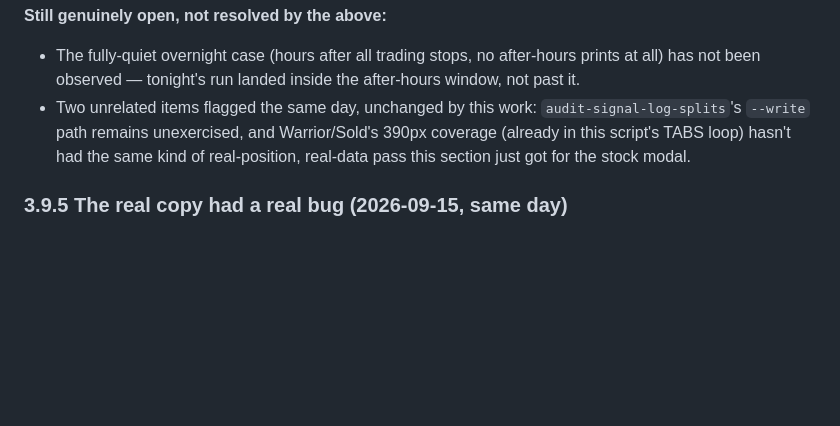
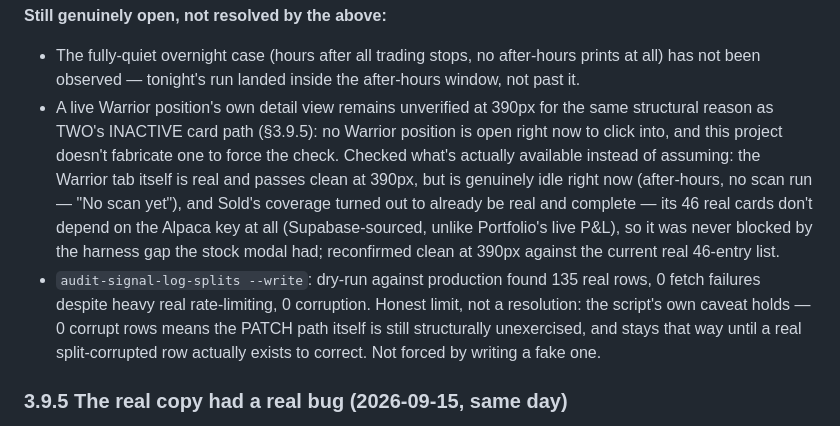
Before and after one commit to r6cmp150/edge2, a Markdown page: docs/phase-9-entry-exit-spec.md, the part around the change. GitHub-like rendering; blank space fills up the shorter version.

Commit message:
Phase 9: close out the three remaining open items honestly
audit-signal-log-splits: real dry run against production (135 rows, 0
fetch failures, 0 corruption) — but per the script's own caveat, 0
corrupt rows means the --write PATCH path is still structurally
unexercised, not resolved. Not forcing it with a fabricated corrupt row.

Warrior/Sold 390px: Sold's real 46-entry list doesn't depend on the
Alpaca key (Supabase-sourced), so it was never blocked by the harness gap
the stock modal had — reconfirmed clean against current real data.
Warrior itself passes clean but is genuinely idle right now (after-hours,
no scan run); a live Warrior position's own detail view remains
unverified for the same reason TWO's INACTIVE path was — none is open to
click into, and this project doesn't fabricate one to force it.

Overnight-closed state: still unobserved: tonight's testing stayed inside
the after-hours window, never crossed into fully-quiet CLOSED.

Co-Authored-By: Claude Sonnet 5 <noreply@anthropic.com>

```diff
--- a/docs/phase-9-entry-exit-spec.md
+++ b/docs/phase-9-entry-exit-spec.md
@@ -1189,11 +1189,24 @@ positions, two different real outcomes:
 - The fully-quiet overnight case (hours after all trading stops, no
   after-hours prints at all) has not been observed — tonight's run
   landed inside the after-hours window, not past it.
-- Two unrelated items flagged the same day, unchanged by this work:
-  `audit-signal-log-splits`'s `--write` path remains unexercised, and
-  Warrior/Sold's 390px coverage (already in this script's TABS loop)
-  hasn't had the same kind of real-position, real-data pass this section
-  just got for the stock modal.
+- A live Warrior position's own detail view remains unverified at 390px
+  for the same structural reason as TWO's INACTIVE card path (§3.9.5):
+  no Warrior position is open right now to click into, and this project
+  doesn't fabricate one to force the check. Checked what's actually
+  available instead of assuming: the Warrior tab itself is real and
+  passes clean at 390px, but is genuinely idle right now (after-hours,
+  no scan run — "No scan yet"), and Sold's coverage turned out to
+  already be real and complete — its 46 real cards don't depend on the
+  Alpaca key at all (Supabase-sourced, unlike Portfolio's live P&L), so
+  it was never blocked by the harness gap the stock modal had; reconfirmed
+  clean at 390px against the current real 46-entry list.
+- `audit-signal-log-splits --write`: dry-run against production found 135
+  real rows, 0 fetch failures despite heavy real rate-limiting, 0
+  corruption. Honest limit, not a resolution: the script's own caveat
+  holds — 0 corrupt rows means the PATCH path itself is still
+  structurally unexercised, and stays that way until a real
+  split-corrupted row actually exists to correct. Not forced by writing
+  a fake one.
 
 ### 3.9.5 The real copy had a real bug (2026-09-15, same day)
 
```
